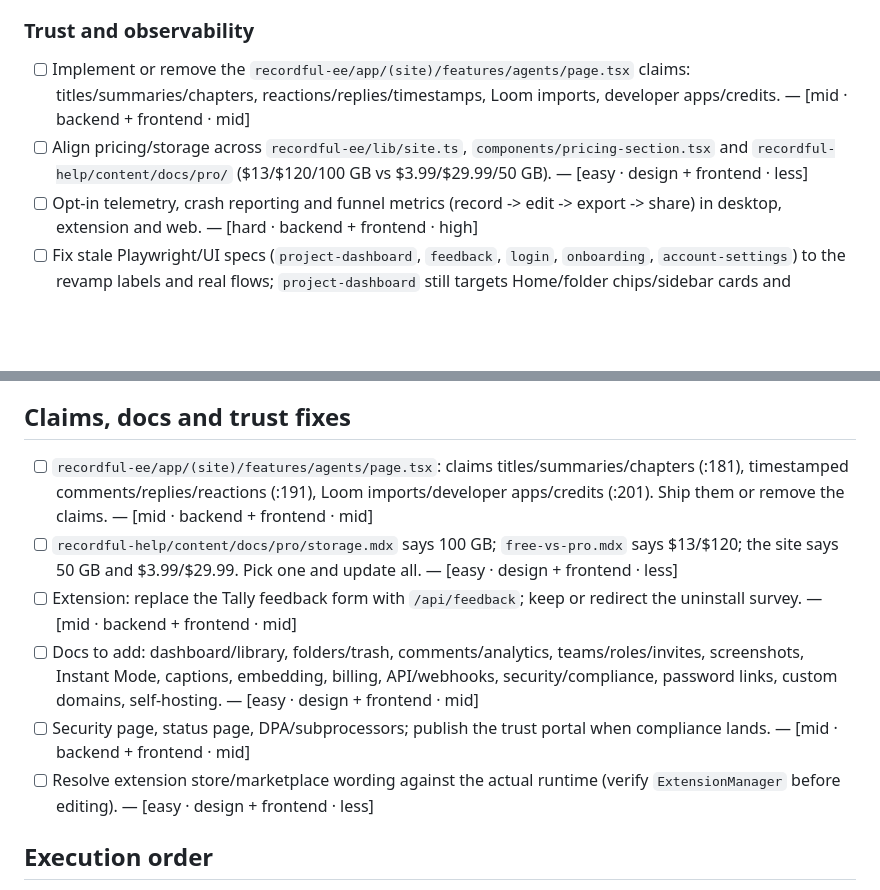
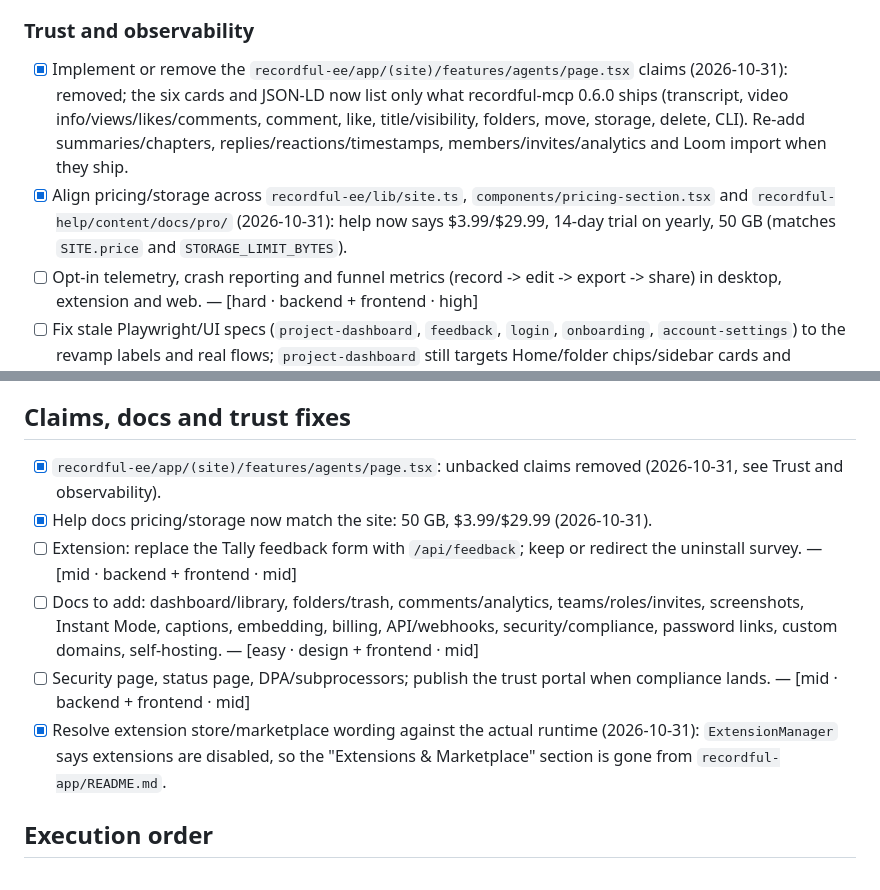
Before and after one commit to iKislay/recordful, a Markdown page: TODO.md, 2 parts joined by grey strips. GitHub-like rendering; blank space fills up the shorter version.

Commit message:
TODO: pricing, agents-page claims and marketplace wording done
Co-Authored-By: Claude Opus 5.5 <noreply@anthropic.com>

```diff
--- a/TODO.md
+++ b/TODO.md
@@ -89,8 +89,8 @@ Current state: macOS has native capture-output recovery (`recoverNativeMacCaptur
 
 ### Trust and observability
 
-- [ ] Implement or remove the `recordful-ee/app/(site)/features/agents/page.tsx` claims: titles/summaries/chapters, reactions/replies/timestamps, Loom imports, developer apps/credits. — [mid · backend + frontend · mid]
-- [ ] Align pricing/storage across `recordful-ee/lib/site.ts`, `components/pricing-section.tsx` and `recordful-help/content/docs/pro/` ($13/$120/100 GB vs $3.99/$29.99/50 GB). — [easy · design + frontend · less]
+- [x] Implement or remove the `recordful-ee/app/(site)/features/agents/page.tsx` claims (2026-10-31): removed; the six cards and JSON-LD now list only what recordful-mcp 0.6.0 ships (transcript, video info/views/likes/comments, comment, like, title/visibility, folders, move, storage, delete, CLI). Re-add summaries/chapters, replies/reactions/timestamps, members/invites/analytics and Loom import when they ship.
+- [x] Align pricing/storage across `recordful-ee/lib/site.ts`, `components/pricing-section.tsx` and `recordful-help/content/docs/pro/` (2026-10-31): help now says $3.99/$29.99, 14-day trial on yearly, 50 GB (matches `SITE.price` and `STORAGE_LIMIT_BYTES`).
 - [ ] Opt-in telemetry, crash reporting and funnel metrics (record -> edit -> export -> share) in desktop, extension and web. — [hard · backend + frontend · high]
 - [ ] Fix stale Playwright/UI specs (`project-dashboard`, `feedback`, `login`, `onboarding`, `account-settings`) to the revamp labels and real flows; `project-dashboard` still targets Home/folder chips/sidebar cards and `HomeLoadingSkeleton` still draws the old dashboard. Install browser 1248. — [mid · design + frontend · mid]
 
@@ -352,12 +352,12 @@ Desktop-only wiring; Cap/Tella parity items live in the P0/P1 sections above.
 
 ## Claims, docs and trust fixes
 
-- [ ] `recordful-ee/app/(site)/features/agents/page.tsx`: claims titles/summaries/chapters (:181), timestamped comments/replies/reactions (:191), Loom imports/developer apps/credits (:201). Ship them or remove the claims. — [mid · backend + frontend · mid]
-- [ ] `recordful-help/content/docs/pro/storage.mdx` says 100 GB; `free-vs-pro.mdx` says $13/$120; the site says 50 GB and $3.99/$29.99. Pick one and update all. — [easy · design + frontend · less]
+- [x] `recordful-ee/app/(site)/features/agents/page.tsx`: unbacked claims removed (2026-10-31, see Trust and observability).
+- [x] Help docs pricing/storage now match the site: 50 GB, $3.99/$29.99 (2026-10-31).
 - [ ] Extension: replace the Tally feedback form with `/api/feedback`; keep or redirect the uninstall survey. — [mid · backend + frontend · mid]
 - [ ] Docs to add: dashboard/library, folders/trash, comments/analytics, teams/roles/invites, screenshots, Instant Mode, captions, embedding, billing, API/webhooks, security/compliance, password links, custom domains, self-hosting. — [easy · design + frontend · mid]
 - [ ] Security page, status page, DPA/subprocessors; publish the trust portal when compliance lands. — [mid · backend + frontend · mid]
-- [ ] Resolve extension store/marketplace wording against the actual runtime (verify `ExtensionManager` before editing). — [easy · design + frontend · less]
+- [x] Resolve extension store/marketplace wording against the actual runtime (2026-10-31): `ExtensionManager` says extensions are disabled, so the "Extensions & Marketplace" section is gone from `recordful-app/README.md`.
 
 ## Execution order
 
```
